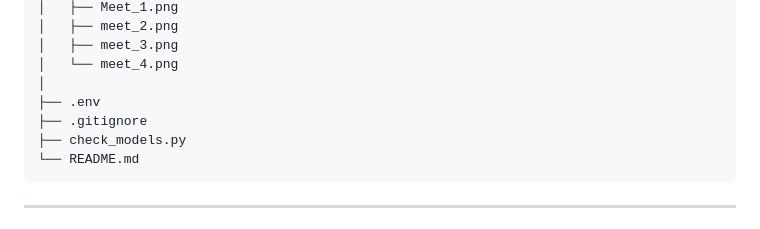
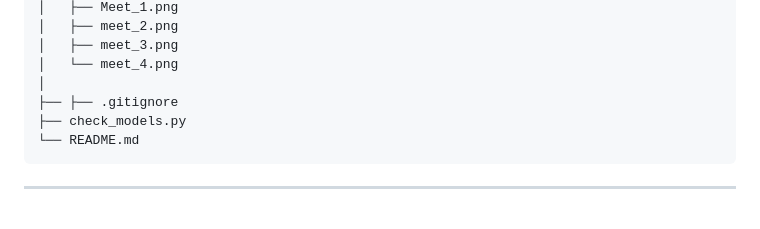
Before and after one commit to ShreyaSingh1111/MeetIQ, a Markdown page: README.md, the part around one of its changes. Rendered like a GitHub page.

````diff
--- a/README.md
+++ b/README.md
@@ -145,8 +145,7 @@ MeetIQ/
 │   ├── meet_3.png
 │   └── meet_4.png
 │
-├── .env
-├── .gitignore
+├── ├── .gitignore
 ├── check_models.py
 └── README.md
 ```
````
Also changed, not shown: other parts of README.md (+4 -4 lines).
